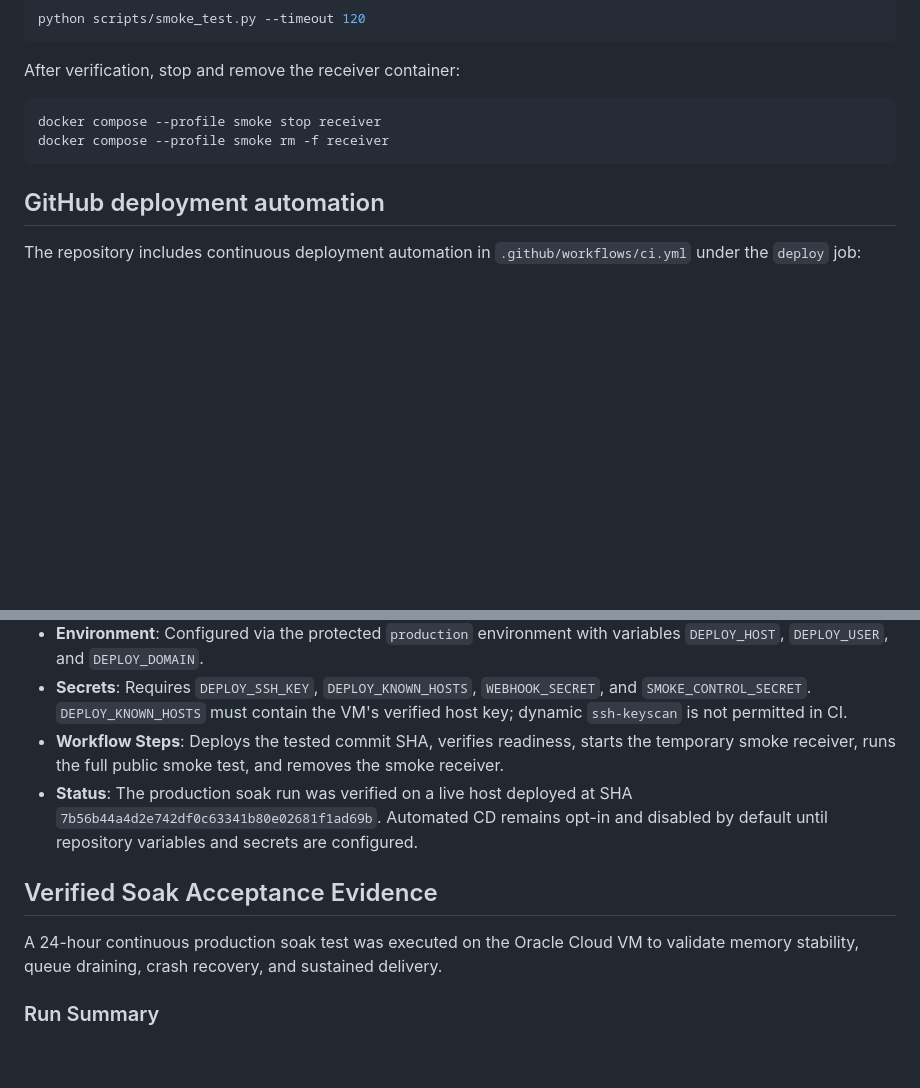
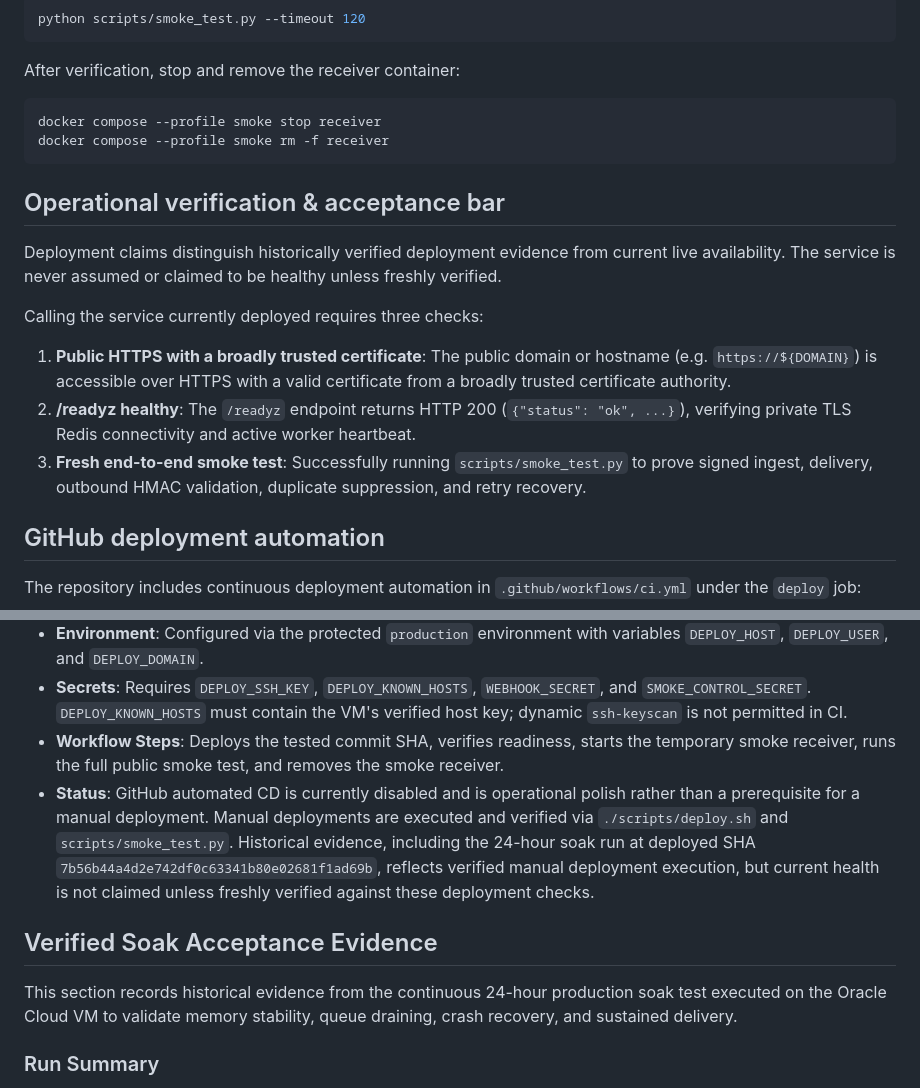
Before and after one commit to vanshch/webhook-delivery-service, a Markdown page: DEPLOYMENT.md, 2 parts joined by grey strips. Rendered like a GitHub page; blank space fills up the shorter version.

````diff
--- a/DEPLOYMENT.md
+++ b/DEPLOYMENT.md
@@ -53,6 +53,16 @@ docker compose --profile smoke stop receiver
 docker compose --profile smoke rm -f receiver
 ```
 
+## Operational verification & acceptance bar
+
+Deployment claims distinguish historically verified deployment evidence from current live availability. The service is never assumed or claimed to be healthy unless freshly verified.
+
+Calling the service currently deployed requires three checks:
+
+1. **Public HTTPS with a broadly trusted certificate**: The public domain or hostname (e.g. `https://${DOMAIN}`) is accessible over HTTPS with a valid certificate from a broadly trusted certificate authority.
+2. **/readyz healthy**: The `/readyz` endpoint returns HTTP 200 (`{"status": "ok", ...}`), verifying private TLS Redis connectivity and active worker heartbeat.
+3. **Fresh end-to-end smoke test**: Successfully running `scripts/smoke_test.py` to prove signed ingest, delivery, outbound HMAC validation, duplicate suppression, and retry recovery.
+
 ## GitHub deployment automation
 
 The repository includes continuous deployment automation in `.github/workflows/ci.yml` under the `deploy` job:
@@ -61,11 +71,11 @@ The repository includes continuous deployment automation in `.github/workflows/c
 - **Environment**: Configured via the protected `production` environment with variables `DEPLOY_HOST`, `DEPLOY_USER`, and `DEPLOY_DOMAIN`.
 - **Secrets**: Requires `DEPLOY_SSH_KEY`, `DEPLOY_KNOWN_HOSTS`, `WEBHOOK_SECRET`, and `SMOKE_CONTROL_SECRET`. `DEPLOY_KNOWN_HOSTS` must contain the VM's verified host key; dynamic `ssh-keyscan` is not permitted in CI.
 - **Workflow Steps**: Deploys the tested commit SHA, verifies readiness, starts the temporary smoke receiver, runs the full public smoke test, and removes the smoke receiver.
-- **Status**: The production soak run was verified on a live host deployed at SHA `7b56b44a4d2e742df0c63341b80e02681f1ad69b`. Automated CD remains opt-in and disabled by default until repository variables and secrets are configured.
+- **Status**: GitHub automated CD is currently disabled and is operational polish rather than a prerequisite for a manual deployment. Manual deployments are executed and verified via `./scripts/deploy.sh` and `scripts/smoke_test.py`. Historical evidence, including the 24-hour soak run at deployed SHA `7b56b44a4d2e742df0c63341b80e02681f1ad69b`, reflects verified manual deployment execution, but current health is not claimed unless freshly verified against these deployment checks.
 
 ## Verified Soak Acceptance Evidence
 
-A 24-hour continuous production soak test was executed on the Oracle Cloud VM to validate memory stability, queue draining, crash recovery, and sustained delivery.
+This section records historical evidence from the continuous 24-hour production soak test executed on the Oracle Cloud VM to validate memory stability, queue draining, crash recovery, and sustained delivery.
 
 ### Run Summary
 
````
Also changed, not shown: README.md (+16 -6 lines).
